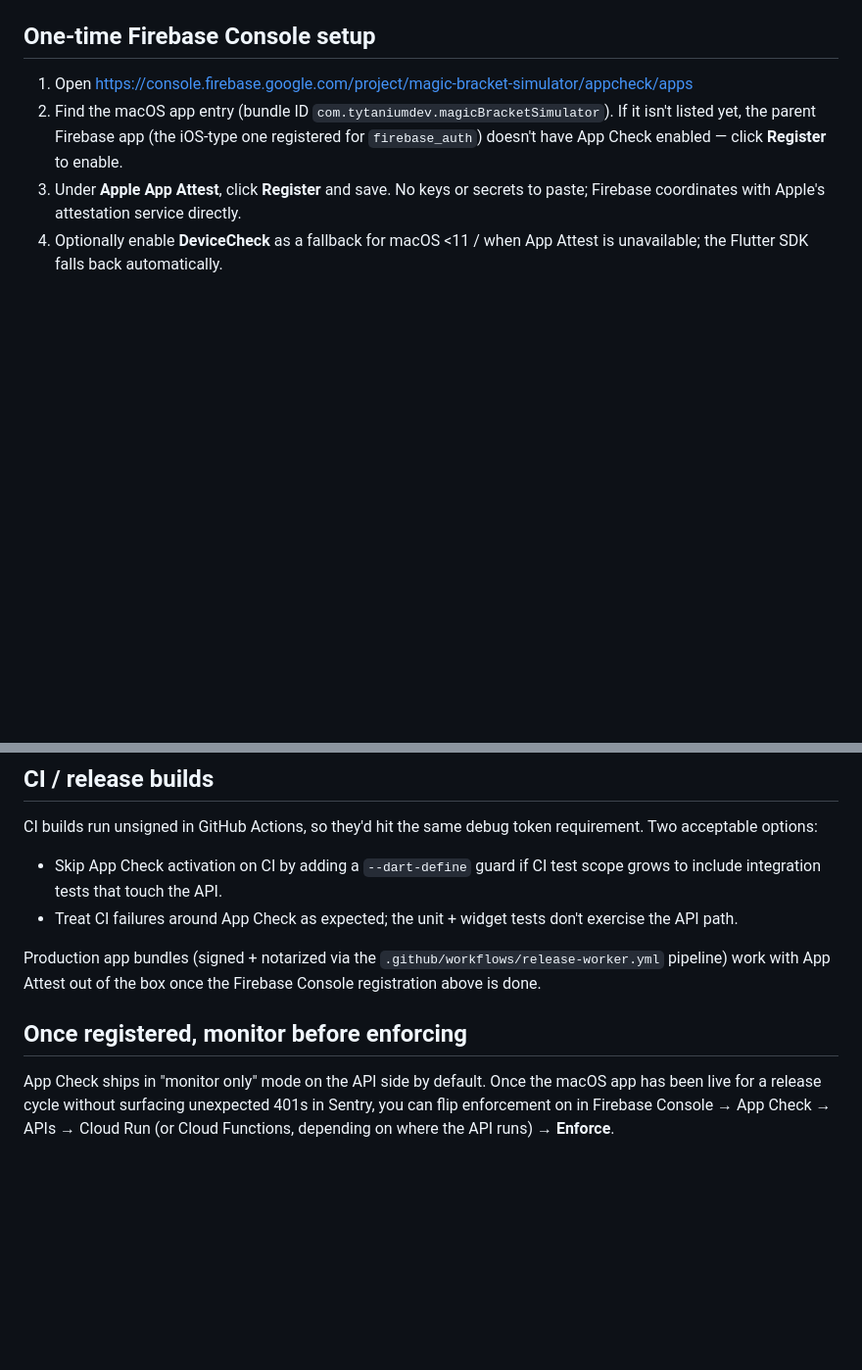
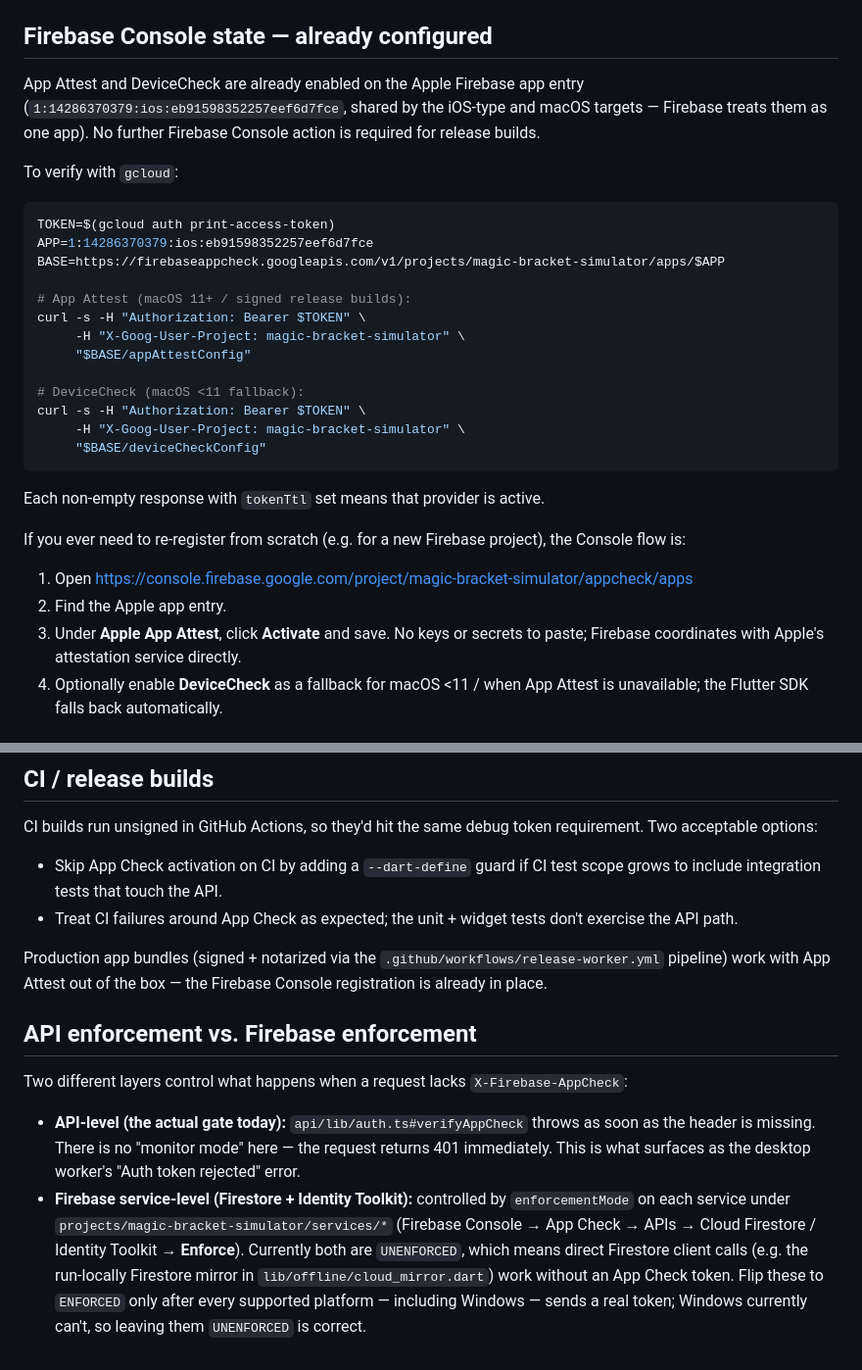
Before and after one commit to TytaniumDev/MagicBracketSimulator, a Markdown page: worker_flutter/docs/APP_CHECK_SETUP.md, 2 parts joined by grey strips. Shown at 98% size. Drawn GitHub-style; blank space fills up the shorter version.

Commit message:
docs(worker): reflect that App Attest is already configured (#305)
* docs(worker): reflect that App Attest is already configured

The Firebase Console step in APP_CHECK_SETUP.md described work that
turned out to be already done — appAttestConfig and deviceCheckConfig
both exist on the Apple Firebase app entry. Rewrite that section to
verify-not-register, add a gcloud one-liner to confirm, and keep the
re-register-from-scratch flow as a fallback for new projects.

Also distinguish the API-level App Check enforcement (always on, in
verifyAppCheck) from the Firebase service-level enforcementMode for
Firestore + Identity Toolkit (currently UNENFORCED, which is why the
run-locally Firestore mirror works without App Check).

Co-Authored-By: Claude Opus 4.7 (1M context) <noreply@anthropic.com>

* chore: address review feedback

- Provide explicit deviceCheckConfig URL alongside appAttestConfig in
  the verification block so both checks are copy-paste ready.
- Restore the Firebase Console UI path (App Check → APIs → service →
  Enforce) inline with the service-level enforcement explanation so
  the doc remains actionable, not just descriptive.
- Use the project ID (magic-bracket-simulator) instead of the project
  number (14286370379) in the resource path for consistency with the
  rest of the doc.

Co-Authored-By: Claude Opus 4.7 (1M context) <noreply@anthropic.com>

---------

Co-authored-by: Claude Opus 4.7 (1M context) <noreply@anthropic.com>

````diff
--- a/worker_flutter/docs/APP_CHECK_SETUP.md
+++ b/worker_flutter/docs/APP_CHECK_SETUP.md
@@ -22,15 +22,41 @@ entirely.
   request and attaches it as `X-Firebase-AppCheck`. Soft-fails on
   platforms or environments where activation didn't succeed.
 
-## One-time Firebase Console setup
+## Firebase Console state — already configured
+
+App Attest and DeviceCheck are already enabled on the Apple Firebase
+app entry (`1:14286370379:ios:eb91598352257eef6d7fce`, shared by the
+iOS-type and macOS targets — Firebase treats them as one app). No
+further Firebase Console action is required for release builds.
+
+To verify with `gcloud`:
+
+```bash
+TOKEN=$(gcloud auth print-access-token)
+APP=1:14286370379:ios:eb91598352257eef6d7fce
+BASE=https://firebaseappcheck.googleapis.com/v1/projects/magic-bracket-simulator/apps/$APP
+
+# App Attest (macOS 11+ / signed release builds):
+curl -s -H "Authorization: Bearer $TOKEN" \
+     -H "X-Goog-User-Project: magic-bracket-simulator" \
+     "$BASE/appAttestConfig"
+
+# DeviceCheck (macOS <11 fallback):
+curl -s -H "Authorization: Bearer $TOKEN" \
+     -H "X-Goog-User-Project: magic-bracket-simulator" \
+     "$BASE/deviceCheckConfig"
+```
+
+Each non-empty response with `tokenTtl` set means that provider is
+active.
+
+If you ever need to re-register from scratch (e.g. for a new Firebase
+project), the Console flow is:
 
 1. Open
    https://console.firebase.google.com/project/magic-bracket-simulator/appcheck/apps
-2. Find the macOS app entry (bundle ID
-   `com.tytaniumdev.magicBracketSimulator`). If it isn't listed yet, the
-   parent Firebase app (the iOS-type one registered for `firebase_auth`)
-   doesn't have App Check enabled — click **Register** to enable.
-3. Under **Apple App Attest**, click **Register** and save. No keys or
+2. Find the Apple app entry.
+3. Under **Apple App Attest**, click **Activate** and save. No keys or
    secrets to paste; Firebase coordinates with Apple's attestation
    service directly.
 4. Optionally enable **DeviceCheck** as a fallback for macOS <11 / when
@@ -65,12 +91,24 @@ token requirement. Two acceptable options:
 
 Production app bundles (signed + notarized via the
 `.github/workflows/release-worker.yml` pipeline) work with App Attest
-out of the box once the Firebase Console registration above is done.
+out of the box — the Firebase Console registration is already in place.
 
-## Once registered, monitor before enforcing
+## API enforcement vs. Firebase enforcement
 
-App Check ships in "monitor only" mode on the API side by default. Once
-the macOS app has been live for a release cycle without surfacing
-unexpected 401s in Sentry, you can flip enforcement on in Firebase
-Console → App Check → APIs → Cloud Run (or Cloud Functions, depending
-on where the API runs) → **Enforce**.
+Two different layers control what happens when a request lacks
+`X-Firebase-AppCheck`:
+
+- **API-level (the actual gate today):** `api/lib/auth.ts#verifyAppCheck`
+  throws as soon as the header is missing. There is no "monitor mode"
+  here — the request returns 401 immediately. This is what surfaces as
+  the desktop worker's "Auth token rejected" error.
+- **Firebase service-level (Firestore + Identity Toolkit):** controlled
+  by `enforcementMode` on each service under
+  `projects/magic-bracket-simulator/services/*` (Firebase Console →
+  App Check → APIs → Cloud Firestore / Identity Toolkit → **Enforce**).
+  Currently both are `UNENFORCED`, which means direct Firestore client
+  calls (e.g. the run-locally Firestore mirror in
+  `lib/offline/cloud_mirror.dart`) work without an App Check token.
+  Flip these to `ENFORCED` only after every supported platform —
+  including Windows — sends a real token; Windows currently can't, so
+  leaving them `UNENFORCED` is correct.
````
